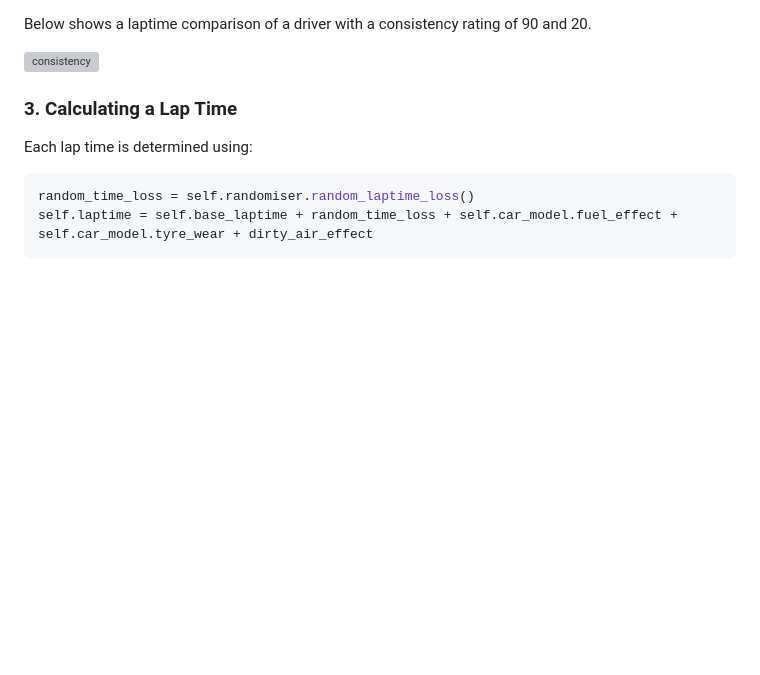
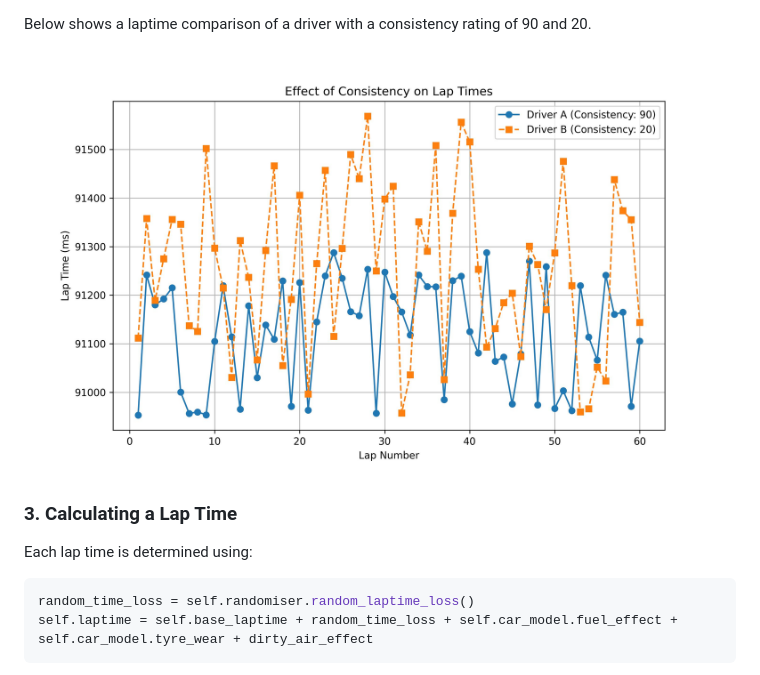
Before and after one commit to domhnallmorr/Pitwall, a Markdown page: docs/race_weekend_model/laptime_manager.md, the part around the change. Drawn GitHub-style; blank space fills up the shorter version; grey boxes are pictures that could not be loaded.

Commit message:
Documentation update

```diff
--- a/docs/race_weekend_model/laptime_manager.md
+++ b/docs/race_weekend_model/laptime_manager.md
@@ -36,7 +36,7 @@ self.laptime_variation = LAP_TIME_VARIATION_BASE + additonal_laptime_variaton
 
 Below shows a laptime comparison of a driver with a consistency rating of 90 and 20.
 
-![consistency](lap_time_consistency.png)
+![consistency](lap_time_consistency.jpg)
 
 ### 3. Calculating a Lap Time
 Each lap time is determined using:
```
